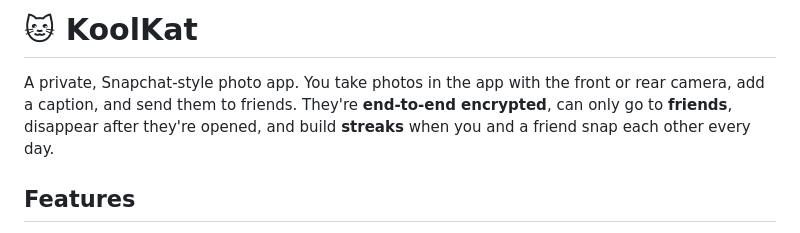
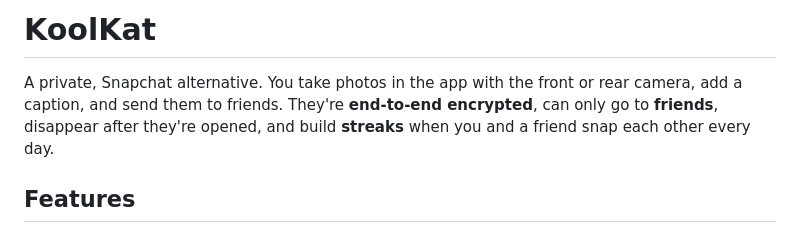
Before and after one commit to LinkyJayy/koolkat, a Markdown page: README.md, the part around the change. GitHub-like rendering.

Commit message:
readme pro
updated readme

```diff
--- a/README.md
+++ b/README.md
@@ -1,6 +1,6 @@
-# 🐱 KoolKat
+# KoolKat
 
-A private, Snapchat-style photo app. You take photos in the app with the front or rear camera, add a caption, and send them to friends. They're **end-to-end encrypted**, can only go to **friends**, disappear after they're opened, and build **streaks** when you and a friend snap each other every day.
+A private, Snapchat alternative. You take photos in the app with the front or rear camera, add a caption, and send them to friends. They're **end-to-end encrypted**, can only go to **friends**, disappear after they're opened, and build **streaks** when you and a friend snap each other every day.
 
 ## Features
 
```
